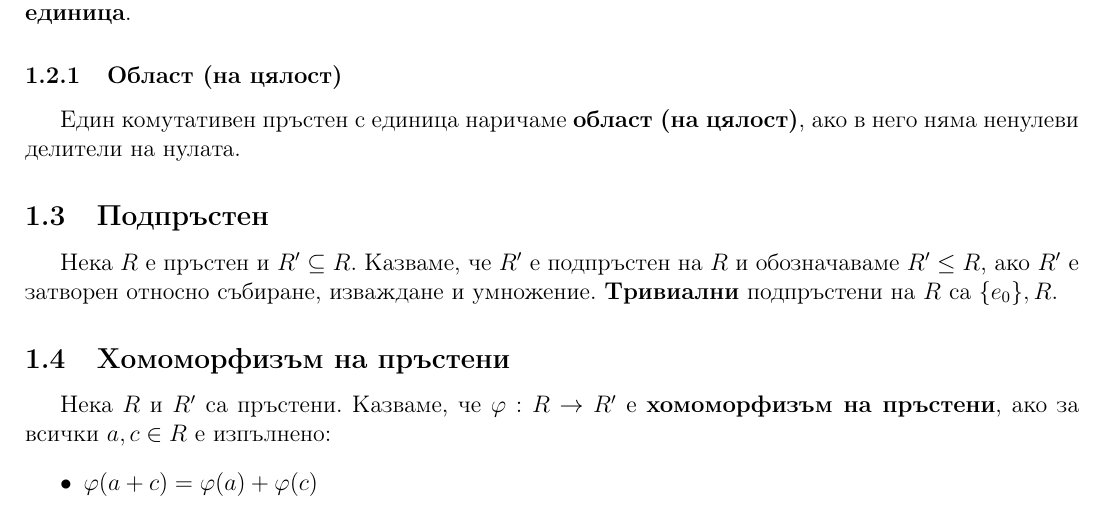
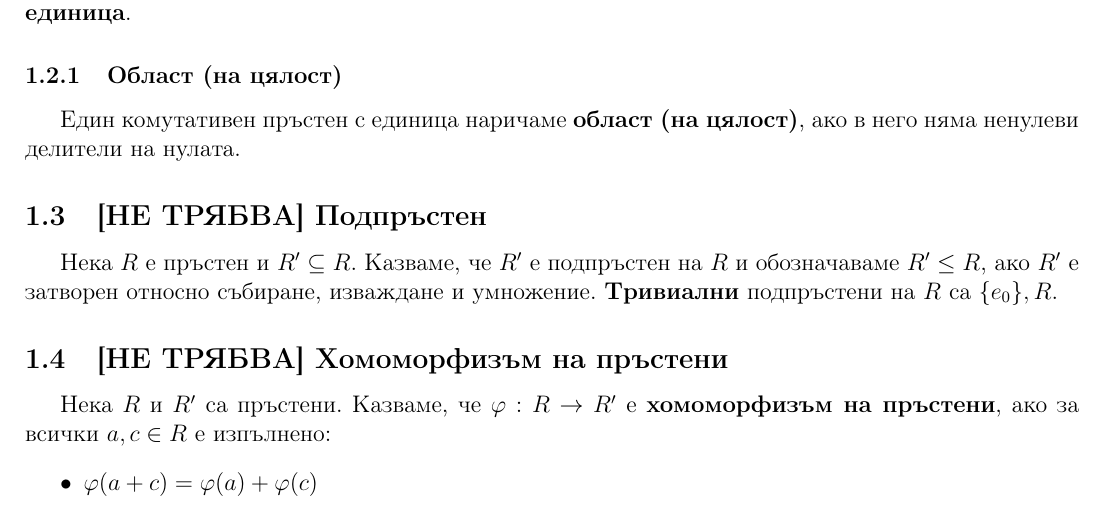
Before and after one commit to kosyonikolov/FinalStupidty2021, a LaTeX document (26/polynomials.tex): part of page 3 of 9, cut so that both start at the same text. Compiled offline with pdfLaTeX.

Commit message:
flag unneeded defs

```diff
--- a/26/polynomials.tex
+++ b/26/polynomials.tex
@@ -59,12 +59,12 @@
 Един комутативен пръстен с единица наричаме \textbf{област (на цялост)}, ако в него
 няма ненулеви делители на нулата.
 
-\subsection{Подпръстен}
+\subsection{[НЕ ТРЯБВА] Подпръстен}
 Нека $R$ е пръстен и $R' \subseteq R$. Казваме, че $R'$ е подпръстен на $R$ и
 обозначаваме $R' \leq R$, ако $R'$ е затворен относно събиране, изваждане и умножение.
 \textbf{Тривиални} подпръстени на $R$ са $\{e_0\}, R$.
 
-\subsection{Хомоморфизъм на пръстени}
+\subsection{[НЕ ТРЯБВА] Хомоморфизъм на пръстени}
 Нека $R$ и $R'$ са пръстени. Казваме, че $\varphi : R \rightarrow R'$ е \textbf{хомоморфизъм на пръстени},
 ако за всички $a,c \in R$ е изпълнено:
 \begin{itemize}
```
Also changed, not shown: 26/polynomials.tex (6 more changed lines).
